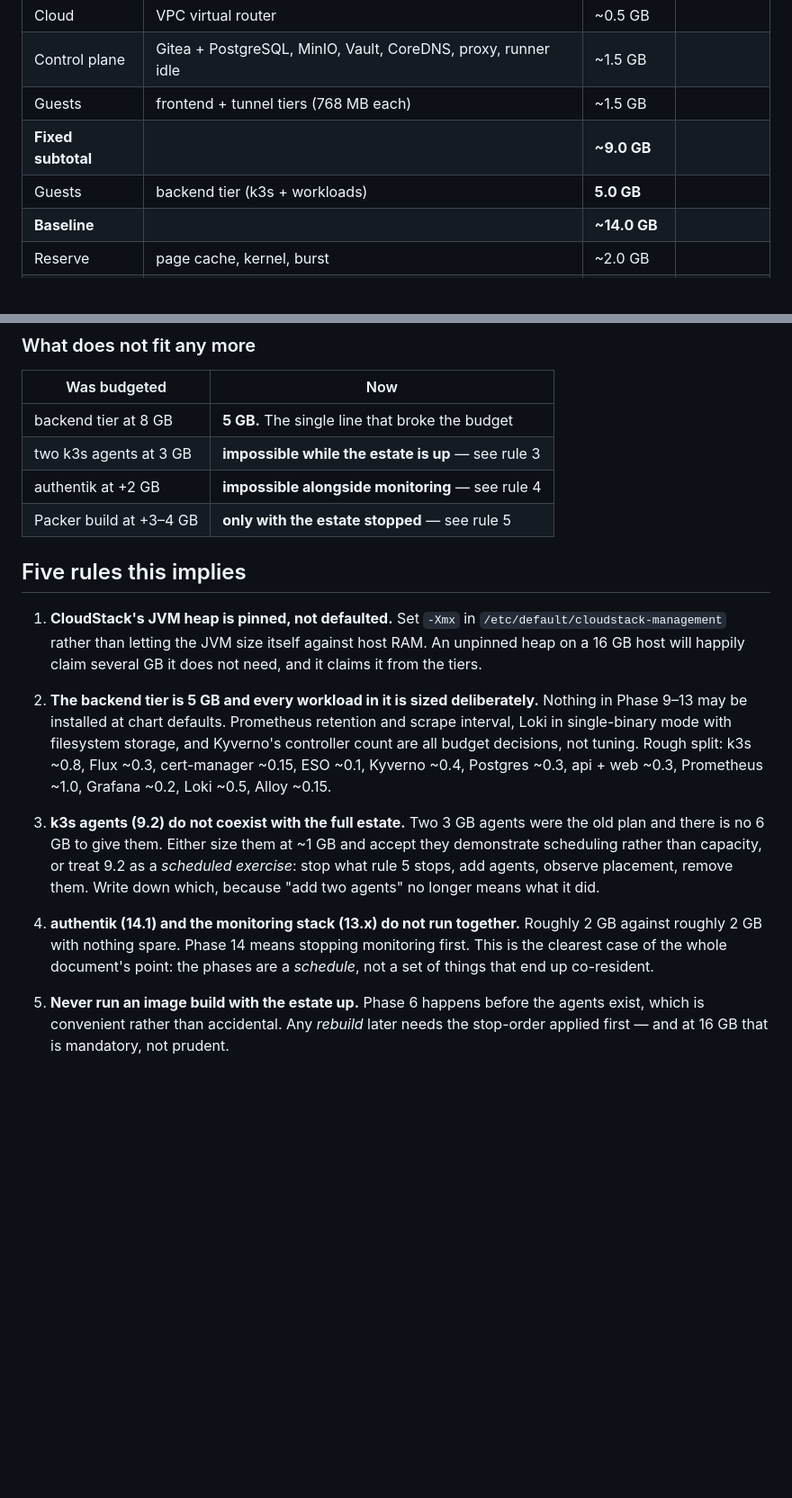
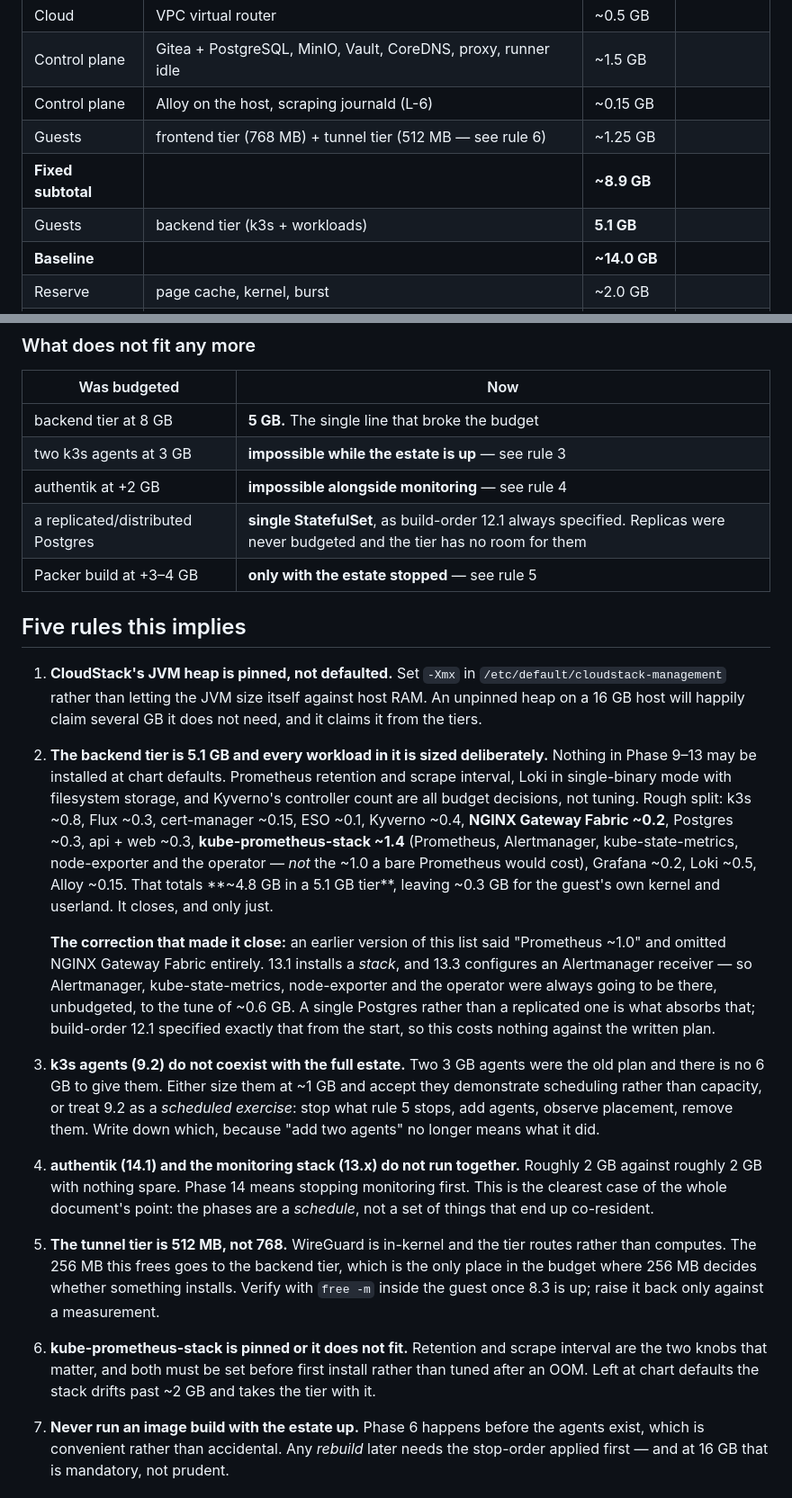
Before and after one commit to jmin1231/SingleClusterIaCLab, a Markdown page: docs/resource-budget.md, 2 parts joined by grey strips. Shown at 90% size. Rendered like a GitHub page; blank space fills up the shorter version.

Commit message:
budget: CloudStack stays; single Postgres; monitoring line corrected
Kept CloudStack — the lab's target is IaC against a real cloud control plane
with VPC tiers and ACLs as Terraform resources, and that is what CloudStack
provides and libvirt does not.

Rule 2 was under-counting. 13.1 installs a stack and 13.3 configures an
Alertmanager receiver, so Alertmanager, kube-state-metrics, node-exporter and
the operator were always coming — ~0.6 GB that was never budgeted, plus NGINX
Gateway Fabric which was missing entirely. A single Postgres StatefulSet
absorbs it, which build-order 12.1 specified anyway.

Two new rules: tunnel tier drops to 512 MB (WireGuard is in-kernel), and
kube-prometheus-stack is pinned before install rather than tuned after an OOM.

Fixed subtotal corrected 9.0 -> 8.9; the column now actually adds up.

Co-Authored-By: Claude Opus 5 (1M context) <noreply@anthropic.com>

```diff
--- a/docs/resource-budget.md
+++ b/docs/resource-budget.md
@@ -36,9 +36,10 @@ Measure with `free -m`, `docker stats --no-stream`, and `virsh dominfo <vm>`.
 | Cloud | Secondary storage VM + console proxy (512 MB each) | ~1.0 GB | |
 | Cloud | VPC virtual router | ~0.5 GB | |
 | Control plane | Gitea + PostgreSQL, MinIO, Vault, CoreDNS, proxy, runner idle | ~1.5 GB | |
-| Guests | frontend + tunnel tiers (768 MB each) | ~1.5 GB | |
-| **Fixed subtotal** | | **~9.0 GB** | |
-| Guests | backend tier (k3s + workloads) | **5.0 GB** | |
+| Control plane | Alloy on the host, scraping journald (L-6) | ~0.15 GB | |
+| Guests | frontend tier (768 MB) + tunnel tier (512 MB — see rule 6) | ~1.25 GB | |
+| **Fixed subtotal** | | **~8.9 GB** | |
+| Guests | backend tier (k3s + workloads) | **5.1 GB** | |
 | **Baseline** | | **~14.0 GB** | |
 | Reserve | page cache, kernel, burst | ~2.0 GB | |
 | **Committed** | | **~16.0 GB** | |
@@ -52,6 +53,7 @@ There is no headroom. That is the finding, not a formatting accident.
 | backend tier at 8 GB | **5 GB.** The single line that broke the budget |
 | two k3s agents at 3 GB | **impossible while the estate is up** — see rule 3 |
 | authentik at +2 GB | **impossible alongside monitoring** — see rule 4 |
+| a replicated/distributed Postgres | **single StatefulSet**, as build-order 12.1 always specified. Replicas were never budgeted and the tier has no room for them |
 | Packer build at +3–4 GB | **only with the estate stopped** — see rule 5 |
 
 ## Five rules this implies
@@ -61,12 +63,24 @@ There is no headroom. That is the finding, not a formatting accident.
    against host RAM. An unpinned heap on a 16 GB host will happily claim several
    GB it does not need, and it claims it from the tiers.
 
-2. **The backend tier is 5 GB and every workload in it is sized deliberately.**
+2. **The backend tier is 5.1 GB and every workload in it is sized deliberately.**
    Nothing in Phase 9–13 may be installed at chart defaults. Prometheus retention
    and scrape interval, Loki in single-binary mode with filesystem storage, and
    Kyverno's controller count are all budget decisions, not tuning. Rough split:
-   k3s ~0.8, Flux ~0.3, cert-manager ~0.15, ESO ~0.1, Kyverno ~0.4, Postgres
-   ~0.3, api + web ~0.3, Prometheus ~1.0, Grafana ~0.2, Loki ~0.5, Alloy ~0.15.
+   k3s ~0.8, Flux ~0.3, cert-manager ~0.15, ESO ~0.1, Kyverno ~0.4, **NGINX
+   Gateway Fabric ~0.2**, Postgres ~0.3, api + web ~0.3, **kube-prometheus-stack
+   ~1.4** (Prometheus, Alertmanager, kube-state-metrics, node-exporter and the
+   operator — *not* the ~1.0 a bare Prometheus would cost), Grafana ~0.2, Loki
+   ~0.5, Alloy ~0.15. That totals **~4.8 GB in a 5.1 GB tier**, leaving ~0.3 GB
+   for the guest's own kernel and userland. It closes, and only just.
+
+   **The correction that made it close:** an earlier version of this list said
+   "Prometheus ~1.0" and omitted NGINX Gateway Fabric entirely. 13.1 installs a
+   *stack*, and 13.3 configures an Alertmanager receiver — so Alertmanager,
+   kube-state-metrics, node-exporter and the operator were always going to be
+   there, unbudgeted, to the tune of ~0.6 GB. A single Postgres rather than a
+   replicated one is what absorbs that; build-order 12.1 specified exactly that
+   from the start, so this costs nothing against the written plan.
 
 3. **k3s agents (9.2) do not coexist with the full estate.** Two 3 GB agents were
    the old plan and there is no 6 GB to give them. Either size them at ~1 GB and
@@ -79,6 +93,17 @@ There is no headroom. That is the finding, not a formatting accident.
    Roughly 2 GB against roughly 2 GB with nothing spare. Phase 14 means stopping
    monitoring first. This is the clearest case of the whole document's point: the
    phases are a *schedule*, not a set of things that end up co-resident.
+
+6. **The tunnel tier is 512 MB, not 768.** WireGuard is in-kernel and the tier
+   routes rather than computes. The 256 MB this frees goes to the backend tier,
+   which is the only place in the budget where 256 MB decides whether something
+   installs. Verify with `free -m` inside the guest once 8.3 is up; raise it back
+   only against a measurement.
+
+7. **kube-prometheus-stack is pinned or it does not fit.** Retention and scrape
+   interval are the two knobs that matter, and both must be set before first
+   install rather than tuned after an OOM. Left at chart defaults the stack
+   drifts past ~2 GB and takes the tier with it.
 
 5. **Never run an image build with the estate up.** Phase 6 happens before the
    agents exist, which is convenient rather than accidental. Any *rebuild* later
```
